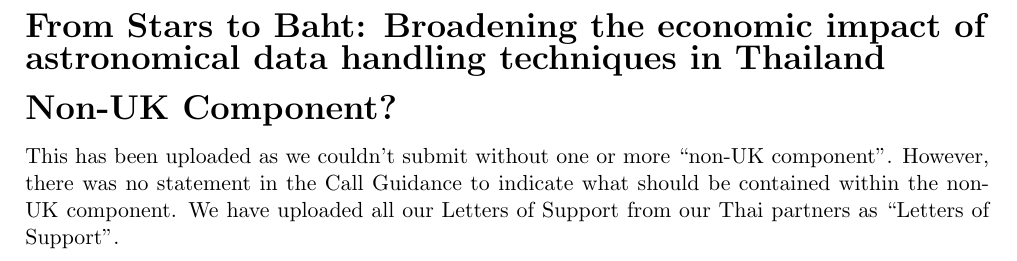
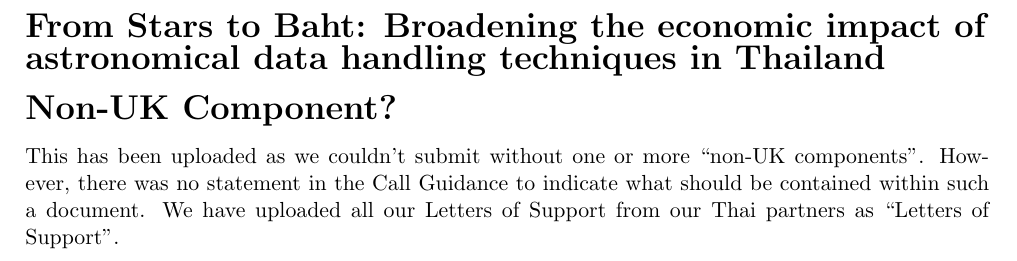
Before and after one commit to jrmullaney/GCRF, a LaTeX document (non-UK.tex): part of the page, cut so that both start at the same text. Compiled offline with pdfLaTeX.

Commit message:
Added non-UK component

```diff
--- a/non-UK.tex
+++ b/non-UK.tex
@@ -39,6 +39,6 @@
 
     \vspace{3mm}
     \noindent
-    This has been uploaded as we couldn't submit without one or more ``non-UK component''. However, there was no statement in the Call Guidance to indicate what should be contained within the non-UK component. We have uploaded all our Letters of Support from our Thai partners as ``Letters of Support''.
+    This has been uploaded as we couldn't submit without one or more ``non-UK components''. However, there was no statement in the Call Guidance to indicate what should be contained within such a document. We have uploaded all our Letters of Support from our Thai partners as ``Letters of Support''.
 
 \end{document}
```
Also changed, not shown: non-UK.pdf.
